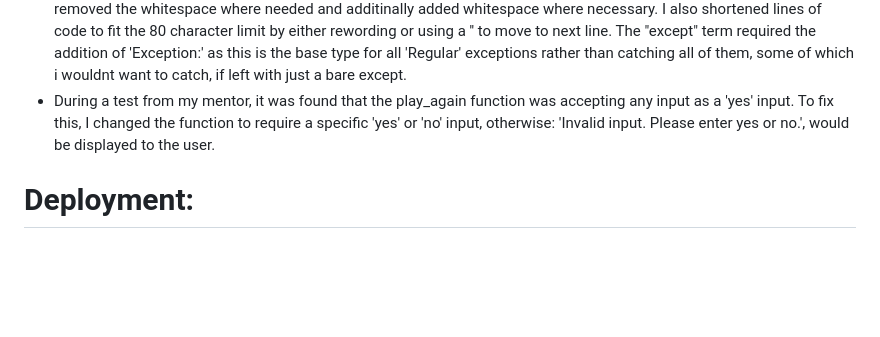
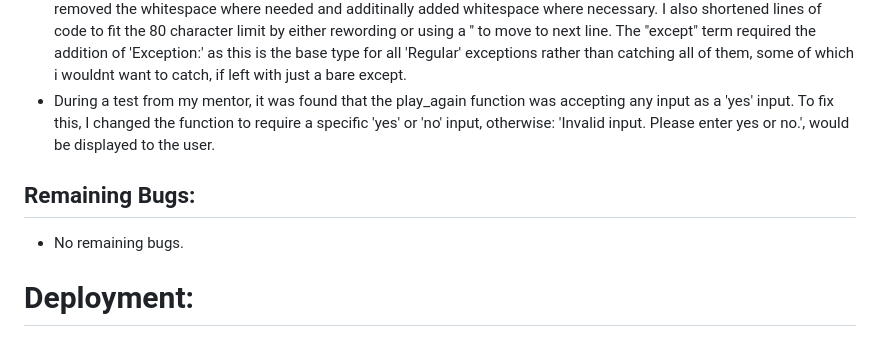
Before and after one commit to AJMCoder/Battleboard, a Markdown page: README.md, the part around the change. Rendered like a GitHub page; blank space fills up the shorter version.

Commit message:
Add 'bugs remaining' section to README file.

```diff
--- a/README.md
+++ b/README.md
@@ -104,6 +104,10 @@ Having passed my code through the PEP8 Linter, which returned no errors, i have
 - When putting my code through the CI Python Linter, i was met with a multitude of errors, ranging from ' trailing whitespace', 'line too long', missing white space', and 'do not use bare "except"'. Running through my code again, i removed the whitespace where needed and additinally added whitespace where necessary. I also shortened lines of code to fit the 80 character limit by either rewording or using a '\' to move to next line. The "except" term required the addition of 'Exception:' as this is the base type for all 'Regular' exceptions rather than catching all of them, some of which i wouldnt want to catch, if left with just a bare except.
 - During a test from my mentor, it was found that the play_again function was accepting any input as a 'yes' input. To fix this, I changed the function to require a specific 'yes' or 'no' input, otherwise: 'Invalid input. Please enter yes or no.', would be displayed to the user.
 
+## Remaining Bugs:
+
+- No remaining bugs.
+
 # Deployment:
 
 This project was deployed using Code Institute's mock terminal for Heroku.
```
